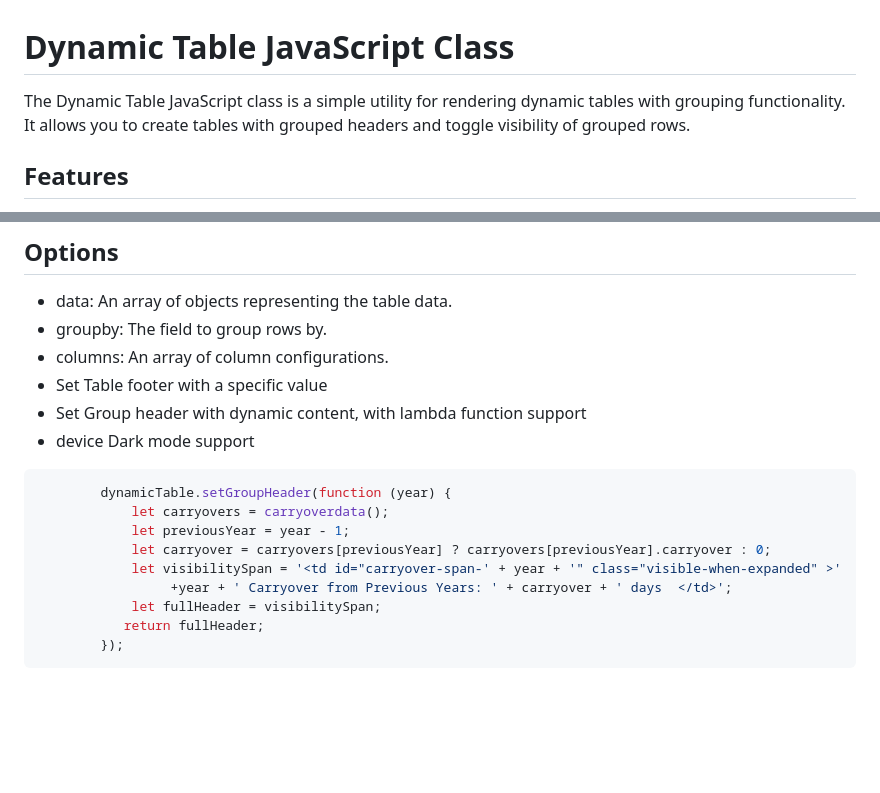
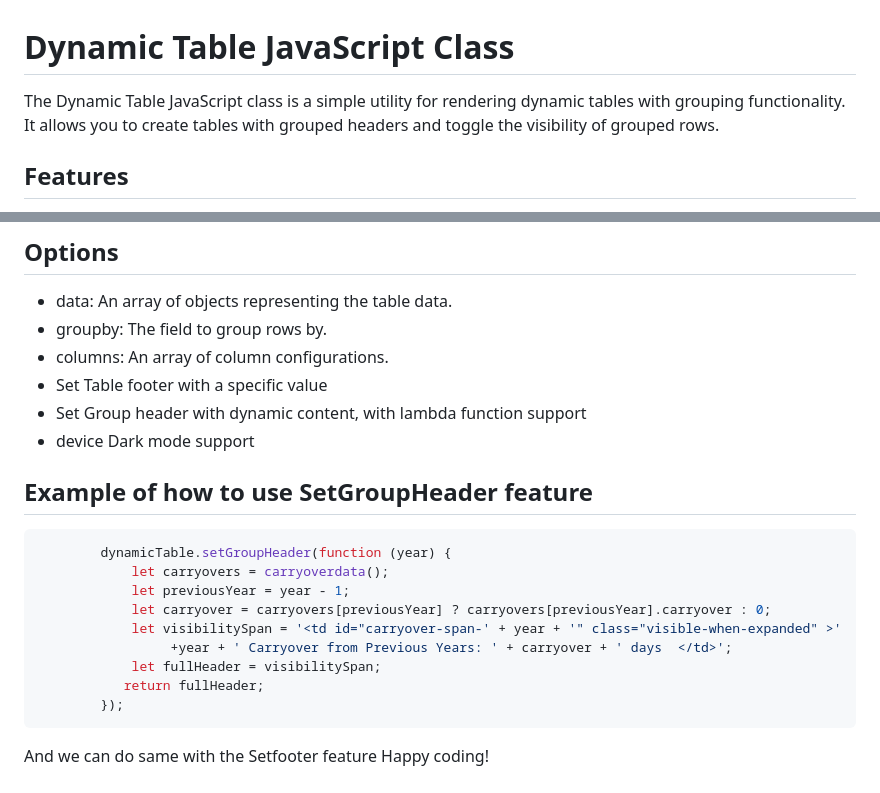
Before and after one commit to egilgamesh/DynamicTabulator, a Markdown page: README.md, 2 parts joined by grey strips. Drawn GitHub-style; blank space fills up the shorter version.

````diff
--- a/README.md
+++ b/README.md
@@ -1,6 +1,6 @@
 # Dynamic Table JavaScript Class
 
-The Dynamic Table JavaScript class is a simple utility for rendering dynamic tables with grouping functionality. It allows you to create tables with grouped headers and toggle visibility of grouped rows.
+The Dynamic Table JavaScript class is a simple utility for rendering dynamic tables with grouping functionality. It allows you to create tables with grouped headers and toggle the visibility of grouped rows.
 
 ## Features
 
@@ -110,6 +110,9 @@ The Dynamic Table JavaScript class is a simple utility for rendering dynamic tab
 - Set Group header with dynamic content, with lambda function  support
 - device Dark mode support
 
+
+## Example of how to use SetGroupHeader feature
+
 ```javascript
         dynamicTable.setGroupHeader(function (year) {
             let carryovers = carryoverdata();
@@ -122,4 +125,5 @@ The Dynamic Table JavaScript class is a simple utility for rendering dynamic tab
         });
 ```
 
+And we can do same with the Setfooter feature
 Happy coding!
````
